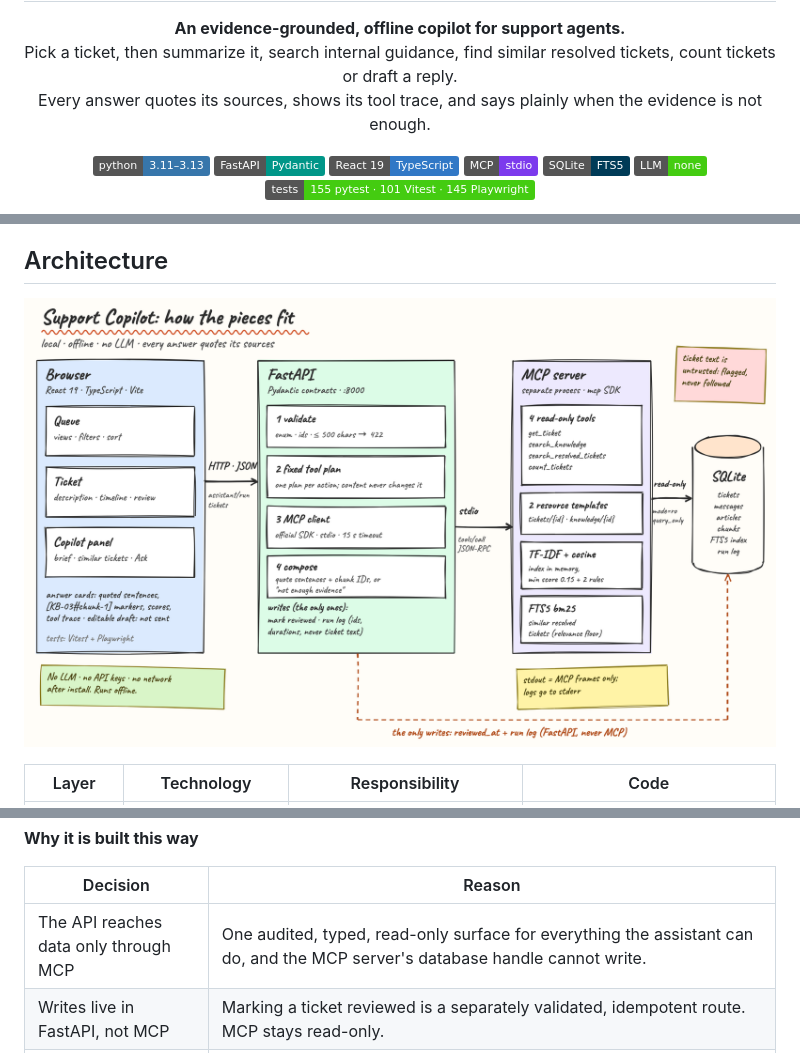
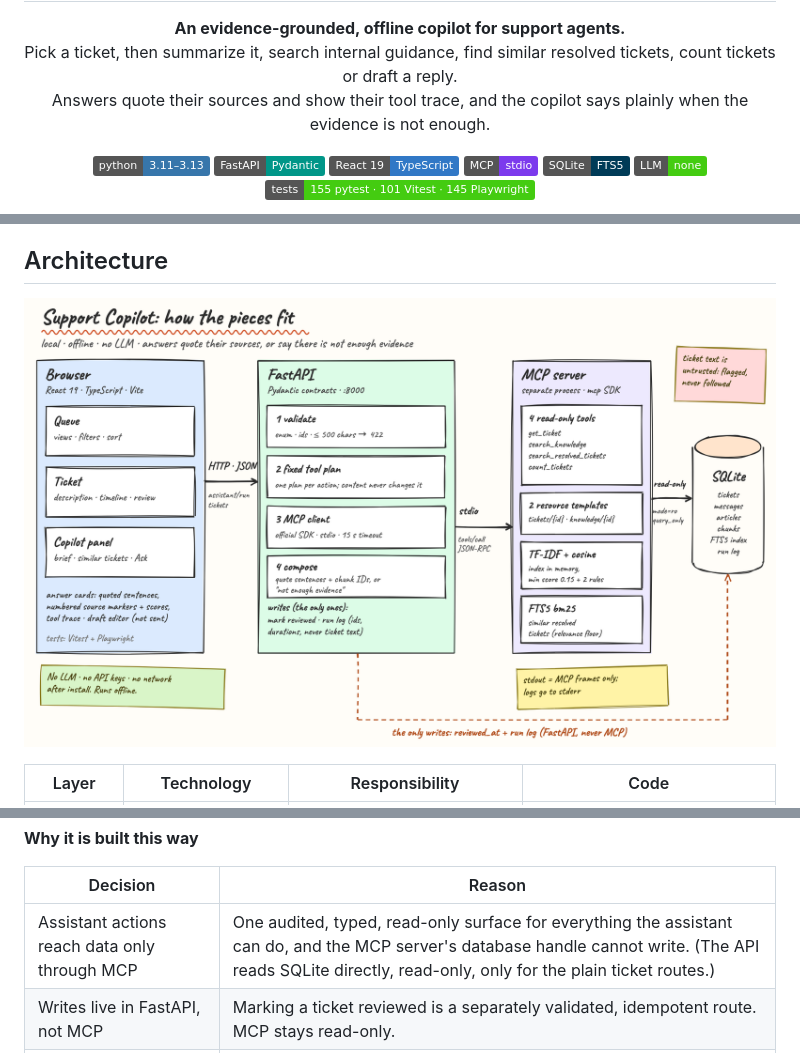
Before and after one commit to Dinesh270904/support-copilot, a Markdown page: README.md, 3 parts joined by grey strips. GitHub-like rendering; pictures changed too: docs/architecture.png; badges without logos.

Commit message:
docs: fix the label mismatches found in the final diagram and README audit
Sketches: numbered source markers (not [chunk-id]), draft editor listed apart from the answer card, 'coverage gate' (one),
step 7 'limitations' (a draft is a separate action), subtitle no longer says every answer quotes sources.
README: assistant actions (not the whole API) reach data only through MCP; hero wording; flow alt text.
PNGs re-rendered from docs/diagrams.

Co-Authored-By: Claude Sonnet 5.5 <noreply@anthropic.com>

```diff
--- a/README.md
+++ b/README.md
@@ -3,7 +3,7 @@
 <p align="center">
   <b>An evidence-grounded, offline copilot for support agents.</b><br>
   Pick a ticket, then summarize it, search internal guidance, find similar resolved tickets, count tickets or draft a reply.<br>
-  Every answer quotes its sources, shows its tool trace, and says plainly when the evidence is not enough.
+  Answers quote their sources and show their tool trace, and the copilot says plainly when the evidence is not enough.
 </p>
 
 <p align="center">
@@ -93,7 +93,7 @@ After dependencies are installed, everything runs with networking disabled. Re-s
 
 | Decision | Reason |
 |---|---|
-| The API reaches data only through MCP | One audited, typed, read-only surface for everything the assistant can do, and the MCP server's database handle cannot write. |
+| Assistant actions reach data only through MCP | One audited, typed, read-only surface for everything the assistant can do, and the MCP server's database handle cannot write. (The API reads SQLite directly, read-only, only for the plain ticket routes.) |
 | Writes live in FastAPI, not MCP | Marking a ticket reviewed is a separately validated, idempotent route. MCP stays read-only. |
 | A fixed tool plan per action | Text found in a ticket or article is data. It cannot add, remove or reorder tool calls. |
 | TF-IDF and cosine, not embeddings | Required to run offline on a CPU with no model download, and fully explainable: `matched_terms` and `matched_identifiers` account for every hit. The cost is paraphrase recall (see [Known limitations](#known-limitations)). |
```
Also changed, not shown: other parts of README.md (+1 -1 lines), docs/question-flow.png, 1 other file.
